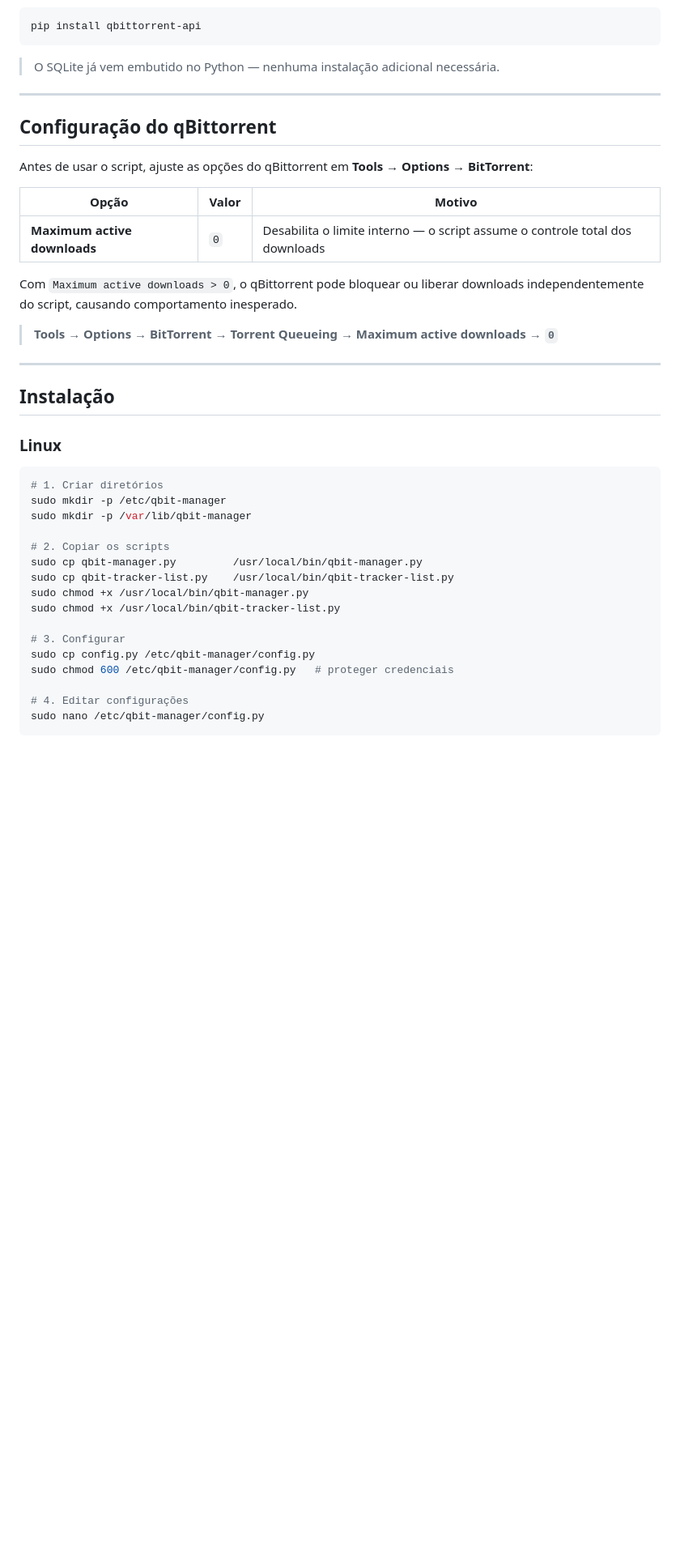
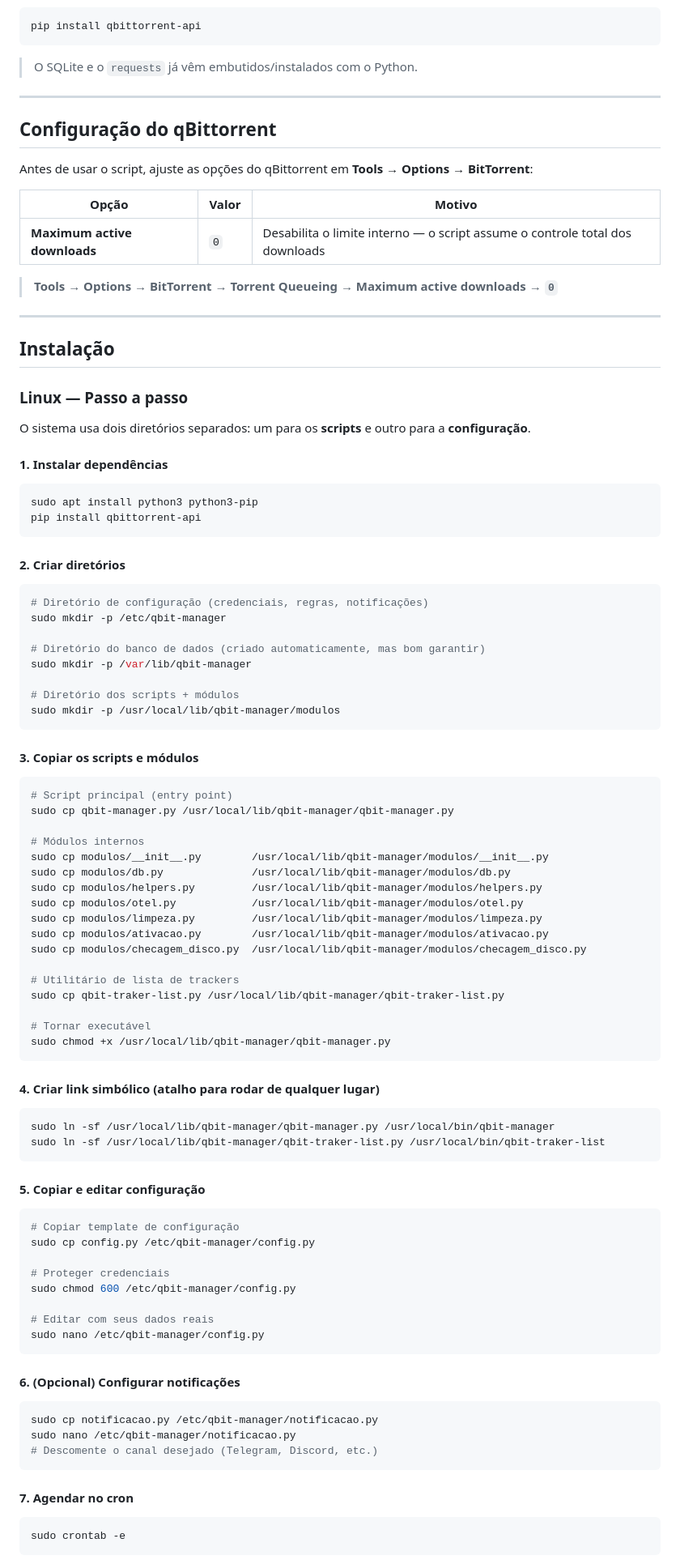
Before and after one commit to marcosviniciusi/qbit-crossseeding-delete, a Markdown page: readme.md, the part around one of its changes. Shown at 81% size. Drawn GitHub-style; blank space fills up the shorter version.

````diff
--- a/readme.md
+++ b/readme.md
@@ -43,7 +102,7 @@ pip install qbittorrent-api
 pip install qbittorrent-api
 ```
 
-> O SQLite já vem embutido no Python — nenhuma instalação adicional necessária.
+> O SQLite e o `requests` já vêm embutidos/instalados com o Python.
 
 ---
 
@@ -55,30 +114,89 @@ Antes de usar o script, ajuste as opções do qBittorrent em **Tools → Options
 |---|---|---|
 | **Maximum active downloads** | `0` | Desabilita o limite interno — o script assume o controle total dos downloads |
 
-Com `Maximum active downloads > 0`, o qBittorrent pode bloquear ou liberar downloads independentemente do script, causando comportamento inesperado.
-
 > **Tools → Options → BitTorrent → Torrent Queueing → Maximum active downloads → `0`**
 
 ---
 
 ## Instalação
 
-### Linux
+### Linux — Passo a passo
+
+O sistema usa dois diretórios separados: um para os **scripts** e outro para a **configuração**.
+
+#### 1. Instalar dependências
 
 ```bash
-# 1. Criar diretórios
+sudo apt install python3 python3-pip
+pip install qbittorrent-api
+```
+
+#### 2. Criar diretórios
+
+```bash
+# Diretório de configuração (credenciais, regras, notificações)
 sudo mkdir -p /etc/qbit-manager
+
+# Diretório do banco de dados (criado automaticamente, mas bom garantir)
 sudo mkdir -p /var/lib/qbit-manager
 
-# 2. Copiar os scripts
-sudo cp qbit-manager.py         /usr/local/bin/qbit-manager.py
-sudo cp qbit-tracker-list.py    /usr/local/bin/qbit-tracker-list.py
-sudo chmod +x /usr/local/bin/qbit-manager.py
-sudo chmod +x /usr/local/bin/qbit-tracker-list.py
+# Diretório dos scripts + módulos
+sudo mkdir -p /usr/local/lib/qbit-manager/modulos
+```
 
-# 3. Configurar
+#### 3. Copiar os scripts e módulos
+
+```bash
+# Script principal (entry point)
+sudo cp qbit-manager.py /usr/local/lib/qbit-manager/qbit-manager.py
+
+# Módulos internos
+sudo cp modulos/__init__.py        /usr/local/lib/qbit-manager/modulos/__init__.py
+sudo cp modulos/db.py              /usr/local/lib/qbit-manager/modulos/db.py
+sudo cp modulos/helpers.py         /usr/local/lib/qbit-manager/modulos/helpers.py
+sudo cp modulos/otel.py            /usr/local/lib/qbit-manager/modulos/otel.py
+sudo cp modulos/limpeza.py         /usr/local/lib/qbit-manager/modulos/limpeza.py
+sudo cp modulos/ativacao.py        /usr/local/lib/qbit-manager/modulos/ativacao.py
+sudo cp modulos/checagem_disco.py  /usr/local/lib/qbit-manager/modulos/checagem_disco.py
+
+# Utilitário de lista de trackers
+sudo cp qbit-traker-list.py /usr/local/lib/qbit-manager/qbit-traker-list.py
+
+# Tornar executável
+sudo chmod +x /usr/local/lib/qbit-manager/qbit-manager.py
+```
+
+#### 4. Criar link simbólico (atalho para rodar de qualquer lugar)
+
+```bash
+sudo ln -sf /usr/local/lib/qbit-manager/qbit-manager.py /usr/local/bin/qbit-manager
+sudo ln -sf /usr/local/lib/qbit-manager/qbit-traker-list.py /usr/local/bin/qbit-traker-list
+```
+
+#### 5. Copiar e editar configuração
+
+```bash
+# Copiar template de configuração
 sudo cp config.py /etc/qbit-manager/config.py
-sudo chmod 600 /etc/qbit-manager/config.py   # proteger credenciais
 
-# 4. Editar configurações
+# Proteger credenciais
+sudo chmod 600 /etc/qbit-manager/config.py
+
+# Editar com seus dados reais
 sudo nano /etc/qbit-manager/config.py
+```
+
+#### 6. (Opcional) Configurar notificações
+
+```bash
+sudo cp notificacao.py /etc/qbit-manager/notificacao.py
+sudo nano /etc/qbit-manager/notificacao.py
+# Descomente o canal desejado (Telegram, Discord, etc.)
+```
+
+#### 7. Agendar no cron
+
+```bash
+sudo crontab -e
+```
+
````
Also changed, not shown: other parts of readme.md (+152 -83 lines).
